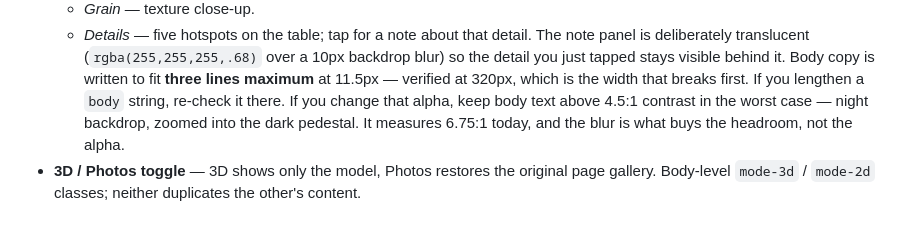
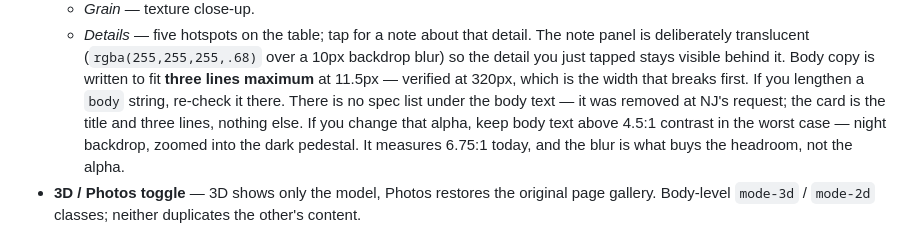
Before and after one commit to purrieie/fableroom, a Markdown page: HANDOFF.md, the part around the change. Rendered like a GitHub page.

Commit message:
Note the spec-list removal in HANDOFF.md

```diff
--- a/HANDOFF.md
+++ b/HANDOFF.md
@@ -60,7 +60,9 @@ change" and it's a cache.
     10px backdrop blur) so the detail you just tapped stays visible behind it.
     Body copy is written to fit **three lines maximum** at 11.5px — verified at
     320px, which is the width that breaks first. If you lengthen a `body`
-    string, re-check it there.
+    string, re-check it there. There is no spec list under the body text — it
+    was removed at NJ's request; the card is the title and three lines,
+    nothing else.
     If you change that alpha, keep body text above 4.5:1 contrast in the worst
     case — night backdrop, zoomed into the dark pedestal. It measures 6.75:1
     today, and the blur is what buys the headroom, not the alpha.
```
